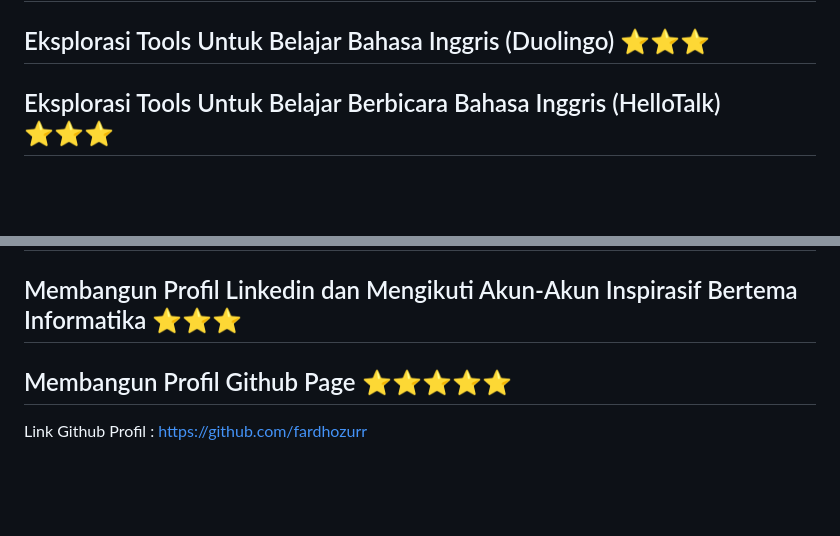
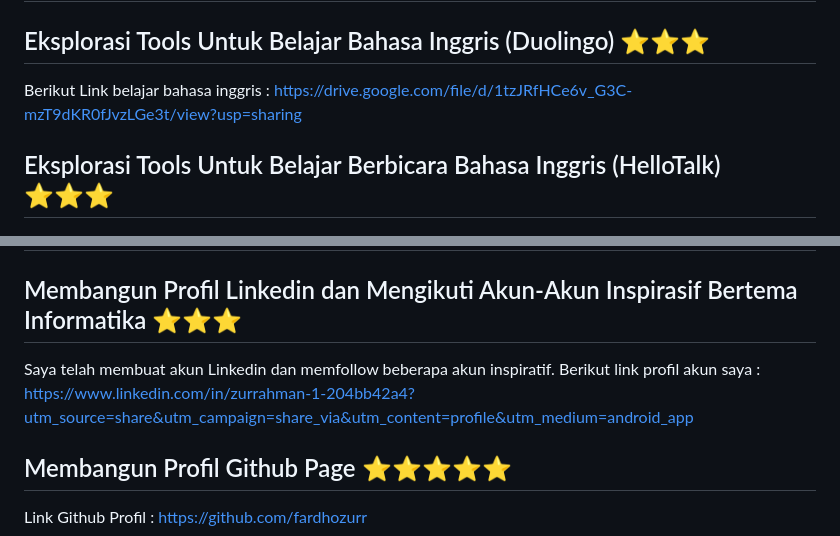
Before and after one commit to fardhozurr/UAS, a Markdown page: README.md, 2 parts joined by grey strips. GitHub-like rendering; blank space fills up the shorter version.

```diff
--- a/README.md
+++ b/README.md
@@ -263,6 +263,8 @@ Grade jurnal adalah sistem penilaian kualitas jurnal ilmiah yang biasanya diguna
 ## Mengeksplorasi Seluruh Profesi Terkait Informatika dan Profesi yang Diminati ⭐⭐⭐⭐
 
 ## Eksplorasi Tools Untuk Belajar Bahasa Inggris (Duolingo) ⭐⭐⭐
+Berikut Link belajar bahasa inggris :
+https://drive.google.com/file/d/1tzJRfHCe6v_G3C-mzT9dKR0fJvzLGe3t/view?usp=sharing
 
 ## Eksplorasi Tools Untuk Belajar Berbicara Bahasa Inggris (HelloTalk) ⭐⭐⭐
 
@@ -275,6 +277,8 @@ Grade jurnal adalah sistem penilaian kualitas jurnal ilmiah yang biasanya diguna
 ## Eksplorasi Top Github Project yang Diminati ⭐⭐
 
 ## Membangun Profil Linkedin dan Mengikuti Akun-Akun Inspirasif Bertema Informatika ⭐⭐⭐
+Saya telah membuat akun Linkedin dan memfollow beberapa akun inspiratif. Berikut link profil akun saya :
+https://www.linkedin.com/in/zurrahman-1-204bb42a4?utm_source=share&utm_campaign=share_via&utm_content=profile&utm_medium=android_app
 
 ## Membangun Profil Github Page ⭐⭐⭐⭐⭐
 
```
